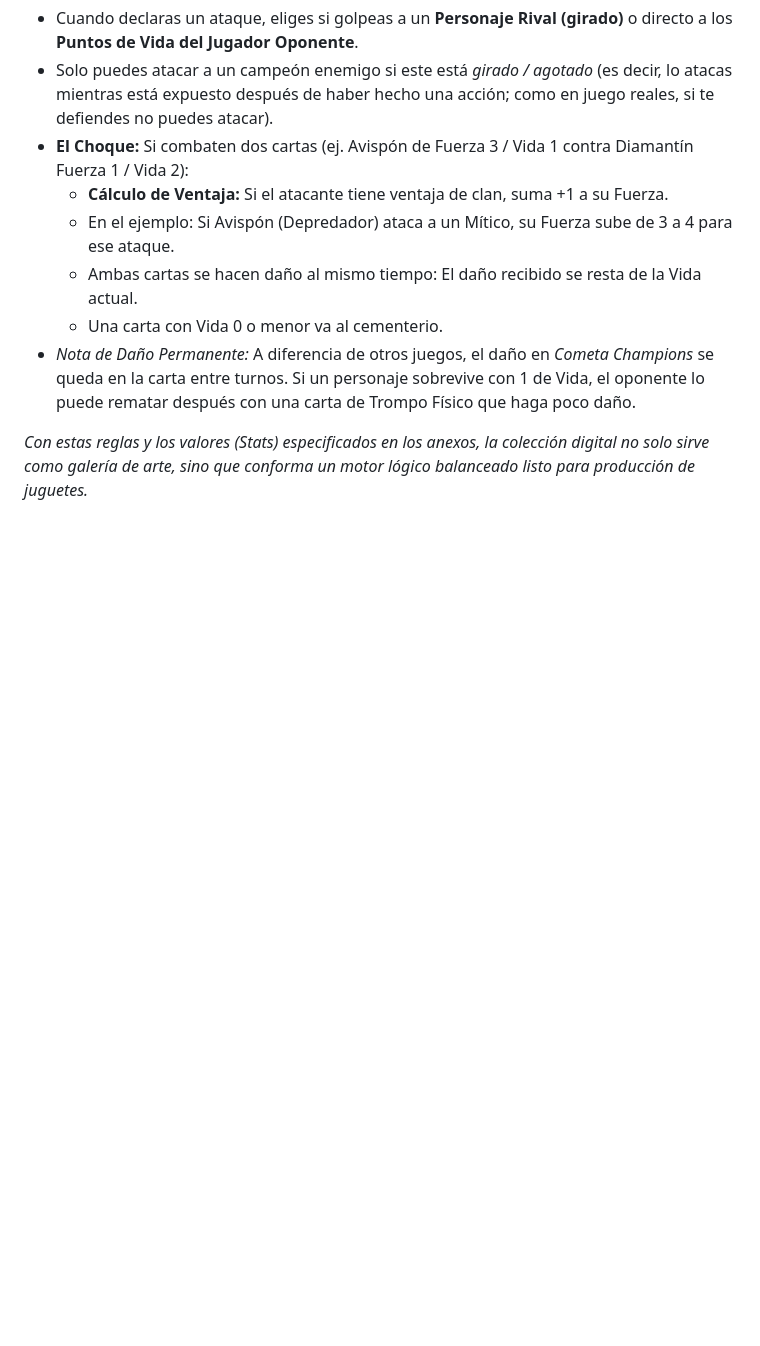
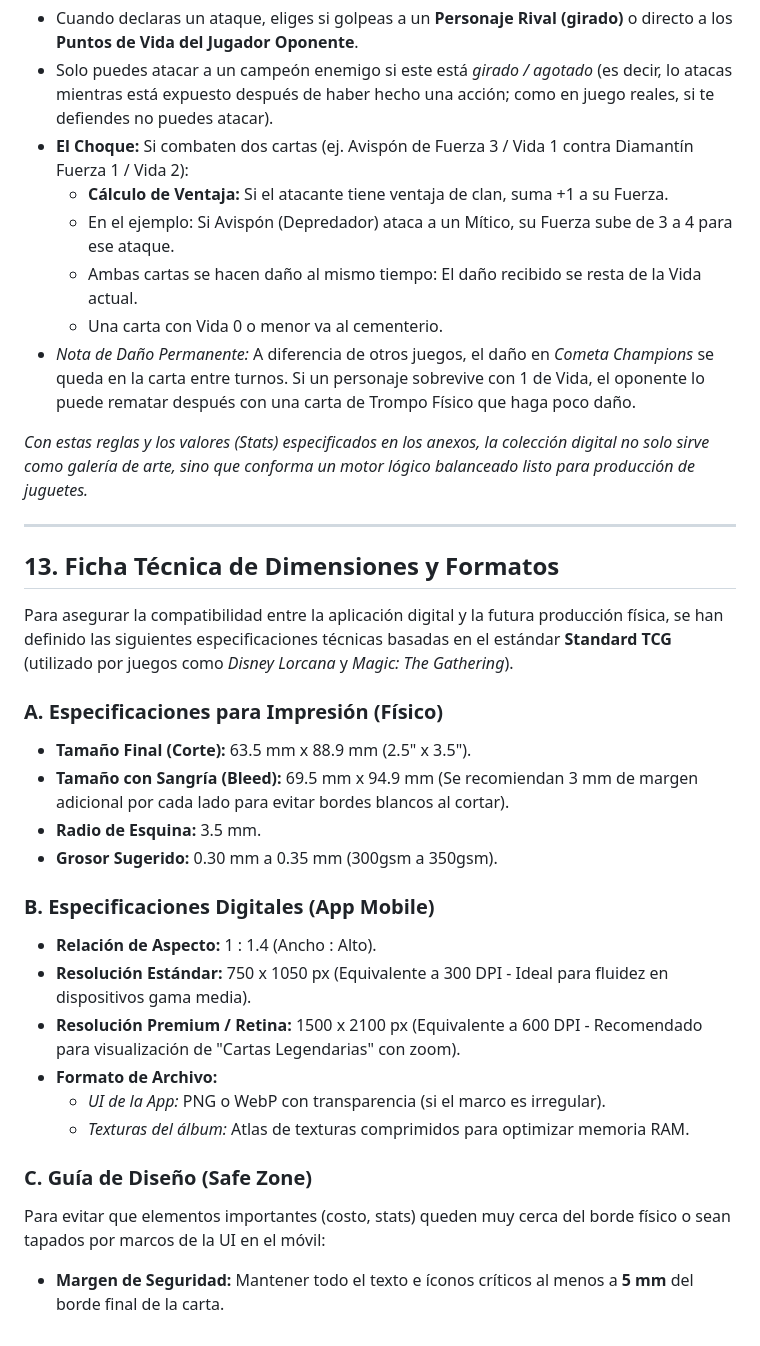
Before and after one commit to balruben-cpu/TCG_CometaChampions, a Markdown page: implementation_plan.md, the part around the change. GitHub-like rendering; blank space fills up the shorter version.

```diff
--- a/implementation_plan.md
+++ b/implementation_plan.md
@@ -404,3 +404,27 @@ Inspirado en los TCG modernos para lograr batallas limpias, cada turno sigue est
 *   *Nota de Daño Permanente:* A diferencia de otros juegos, el daño en *Cometa Champions* se queda en la carta entre turnos. Si un personaje sobrevive con 1 de Vida, el oponente lo puede rematar después con una carta de Trompo Físico que haga poco daño.
 
 *Con estas reglas y los valores (Stats) especificados en los anexos, la colección digital no solo sirve como galería de arte, sino que conforma un motor lógico balanceado listo para producción de juguetes.*
+
+---
+
+## 13. Ficha Técnica de Dimensiones y Formatos
+
+Para asegurar la compatibilidad entre la aplicación digital y la futura producción física, se han definido las siguientes especificaciones técnicas basadas en el estándar **Standard TCG** (utilizado por juegos como *Disney Lorcana* y *Magic: The Gathering*).
+
+### A. Especificaciones para Impresión (Físico)
+*   **Tamaño Final (Corte):** 63.5 mm x 88.9 mm (2.5" x 3.5").
+*   **Tamaño con Sangría (Bleed):** 69.5 mm x 94.9 mm (Se recomiendan 3 mm de margen adicional por cada lado para evitar bordes blancos al cortar).
+*   **Radio de Esquina:** 3.5 mm.
+*   **Grosor Sugerido:** 0.30 mm a 0.35 mm (300gsm a 350gsm).
+
+### B. Especificaciones Digitales (App Mobile)
+*   **Relación de Aspecto:** 1 : 1.4 (Ancho : Alto).
+*   **Resolución Estándar:** 750 x 1050 px (Equivalente a 300 DPI - Ideal para fluidez en dispositivos gama media).
+*   **Resolución Premium / Retina:** 1500 x 2100 px (Equivalente a 600 DPI - Recomendado para visualización de "Cartas Legendarias" con zoom).
+*   **Formato de Archivo:**
+    *   *UI de la App:* PNG o WebP con transparencia (si el marco es irregular).
+    *   *Texturas del álbum:* Atlas de texturas comprimidos para optimizar memoria RAM.
+
+### C. Guía de Diseño (Safe Zone)
+Para evitar que elementos importantes (costo, stats) queden muy cerca del borde físico o sean tapados por marcos de la UI en el móvil:
+*   **Margen de Seguridad:** Mantener todo el texto e íconos críticos al menos a **5 mm** del borde final de la carta.
```
Also changed, not shown: README.md (+8 -0 lines).
